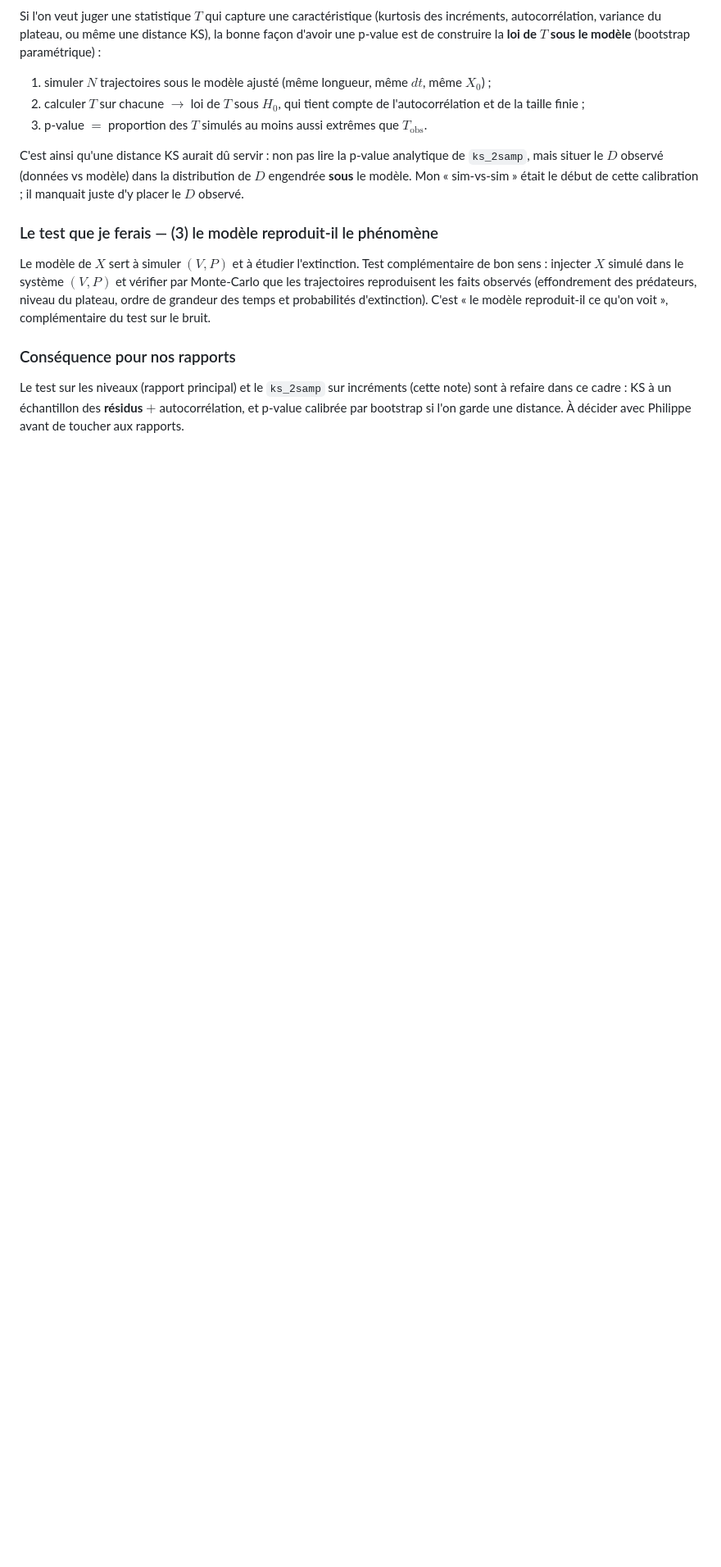
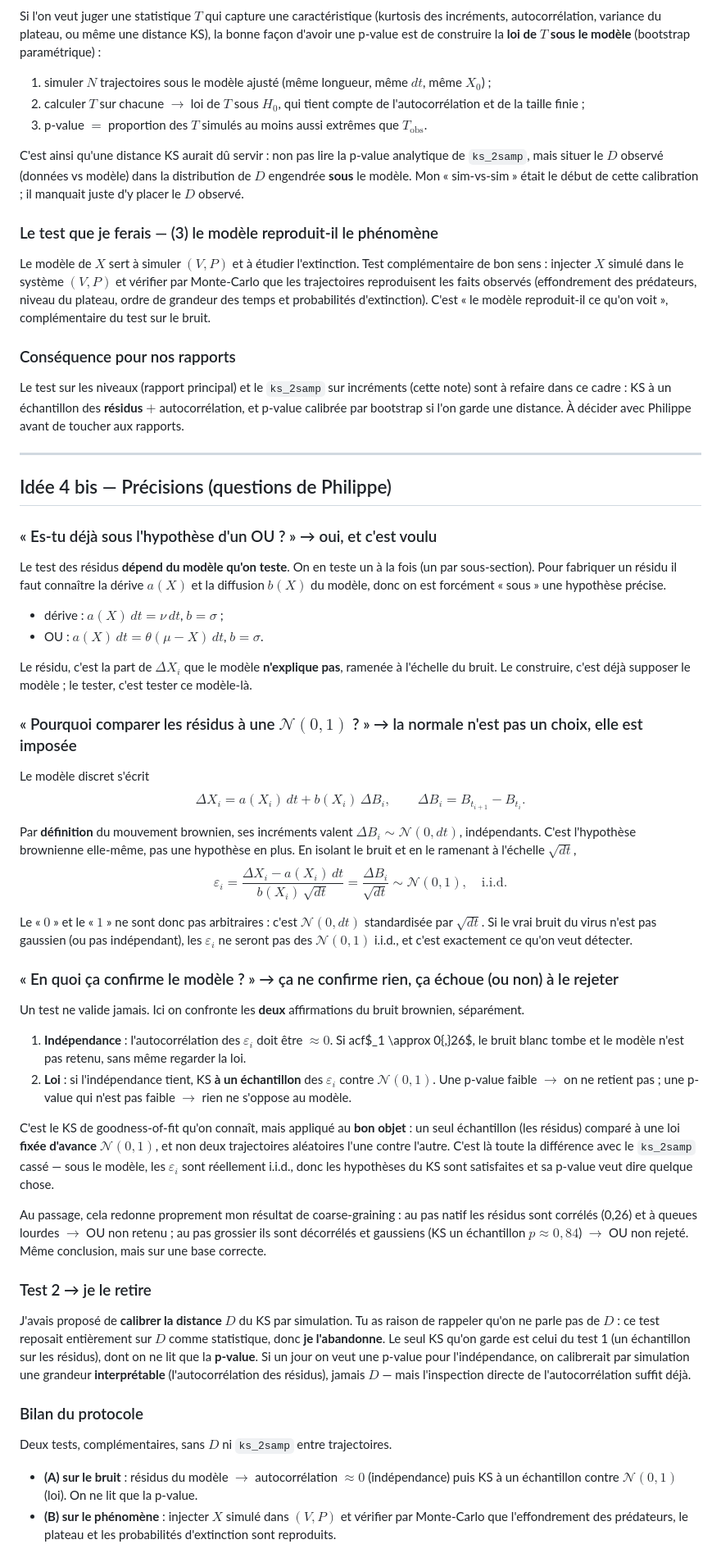
Before and after one commit to Flyioncy/Projet_Stochastiques, a Markdown page: discussion_local.md, the part around the change. Shown at 82% size. Drawn GitHub-style; blank space fills up the shorter version.

Commit message:
discussion_local : precisions sur le test des residus (N(0,1) imposee par le brownien) ; retrait du test 2 (utilisait D)
Co-Authored-By: Claude Opus 4.8 <noreply@anthropic.com>

```diff
--- a/discussion_local.md
+++ b/discussion_local.md
@@ -238,3 +238,48 @@ Le modèle de $X$ sert à simuler $(V,P)$ et à étudier l'extinction. Test comp
 ### Conséquence pour nos rapports
 
 Le test sur les niveaux (rapport principal) et le `ks_2samp` sur incréments (cette note) sont à refaire dans ce cadre : KS à un échantillon des **résidus** $+$ autocorrélation, et p-value calibrée par bootstrap si l'on garde une distance. À décider avec Philippe avant de toucher aux rapports.
+
+---
+
+## Idée 4 bis — Précisions (questions de Philippe)
+
+### « Es-tu déjà sous l'hypothèse d'un OU ? » → oui, et c'est voulu
+
+Le test des résidus **dépend du modèle qu'on teste**. On en teste un à la fois (un par sous-section). Pour fabriquer un résidu il faut connaître la dérive $a(X)$ et la diffusion $b(X)$ du modèle, donc on est forcément « sous » une hypothèse précise.
+
+- dérive : $a(X)\,dt = \nu\,dt$, $b = \sigma$ ;
+- OU : $a(X)\,dt = \theta(\mu - X)\,dt$, $b = \sigma$.
+
+Le résidu, c'est la part de $\Delta X_i$ que le modèle **n'explique pas**, ramenée à l'échelle du bruit. Le construire, c'est déjà supposer le modèle ; le tester, c'est tester ce modèle-là.
+
+### « Pourquoi comparer les résidus à une $\mathcal N(0,1)$ ? » → la normale n'est pas un choix, elle est imposée
+
+Le modèle discret s'écrit
+$$\Delta X_i = a(X_i)\,dt + b(X_i)\,\Delta B_i, \qquad \Delta B_i = B_{t_{i+1}} - B_{t_i}.$$
+
+Par **définition** du mouvement brownien, ses incréments valent $\Delta B_i \sim \mathcal N(0, dt)$, indépendants. C'est l'hypothèse brownienne elle-même, pas une hypothèse en plus. En isolant le bruit et en le ramenant à l'échelle $\sqrt{dt}$,
+$$\varepsilon_i = \frac{\Delta X_i - a(X_i)\,dt}{b(X_i)\,\sqrt{dt}} = \frac{\Delta B_i}{\sqrt{dt}} \sim \mathcal N(0,1), \quad \text{i.i.d.}$$
+
+Le « $0$ » et le « $1$ » ne sont donc pas arbitraires : c'est $\mathcal N(0,dt)$ standardisée par $\sqrt{dt}$. Si le vrai bruit du virus n'est pas gaussien (ou pas indépendant), les $\varepsilon_i$ ne seront pas des $\mathcal N(0,1)$ i.i.d., et c'est exactement ce qu'on veut détecter.
+
+### « En quoi ça confirme le modèle ? » → ça ne confirme rien, ça échoue (ou non) à le rejeter
+
+Un test ne valide jamais. Ici on confronte les **deux** affirmations du bruit brownien, séparément.
+
+1. **Indépendance** : l'autocorrélation des $\varepsilon_i$ doit être $\approx 0$. Si acf$_1 \approx 0{,}26$, le bruit blanc tombe et le modèle n'est pas retenu, sans même regarder la loi.
+2. **Loi** : si l'indépendance tient, KS **à un échantillon** des $\varepsilon_i$ contre $\mathcal N(0,1)$. Une p-value faible $\to$ on ne retient pas ; une p-value qui n'est pas faible $\to$ rien ne s'oppose au modèle.
+
+C'est le KS de goodness-of-fit qu'on connaît, mais appliqué au **bon objet** : un seul échantillon (les résidus) comparé à une loi **fixée d'avance** $\mathcal N(0,1)$, et non deux trajectoires aléatoires l'une contre l'autre. C'est là toute la différence avec le `ks_2samp` cassé — sous le modèle, les $\varepsilon_i$ sont réellement i.i.d., donc les hypothèses du KS sont satisfaites et sa p-value veut dire quelque chose.
+
+Au passage, cela redonne proprement mon résultat de coarse-graining : au pas natif les résidus sont corrélés (0,26) et à queues lourdes $\to$ OU non retenu ; au pas grossier ils sont décorrélés et gaussiens (KS un échantillon $p \approx 0{,}84$) $\to$ OU non rejeté. Même conclusion, mais sur une base correcte.
+
+### Test 2 → je le retire
+
+J'avais proposé de **calibrer la distance $D$** du KS par simulation. Tu as raison de rappeler qu'on ne parle pas de $D$ : ce test reposait entièrement sur $D$ comme statistique, donc **je l'abandonne**. Le seul KS qu'on garde est celui du test 1 (un échantillon sur les résidus), dont on ne lit que la **p-value**. Si un jour on veut une p-value pour l'indépendance, on calibrerait par simulation une grandeur **interprétable** (l'autocorrélation des résidus), jamais $D$ — mais l'inspection directe de l'autocorrélation suffit déjà.
+
+### Bilan du protocole
+
+Deux tests, complémentaires, sans $D$ ni `ks_2samp` entre trajectoires.
+
+- **(A) sur le bruit** : résidus du modèle $\to$ autocorrélation $\approx 0$ (indépendance) puis KS à un échantillon contre $\mathcal N(0,1)$ (loi). On ne lit que la p-value.
+- **(B) sur le phénomène** : injecter $X$ simulé dans $(V,P)$ et vérifier par Monte-Carlo que l'effondrement des prédateurs, le plateau et les probabilités d'extinction sont reproduits.
```
